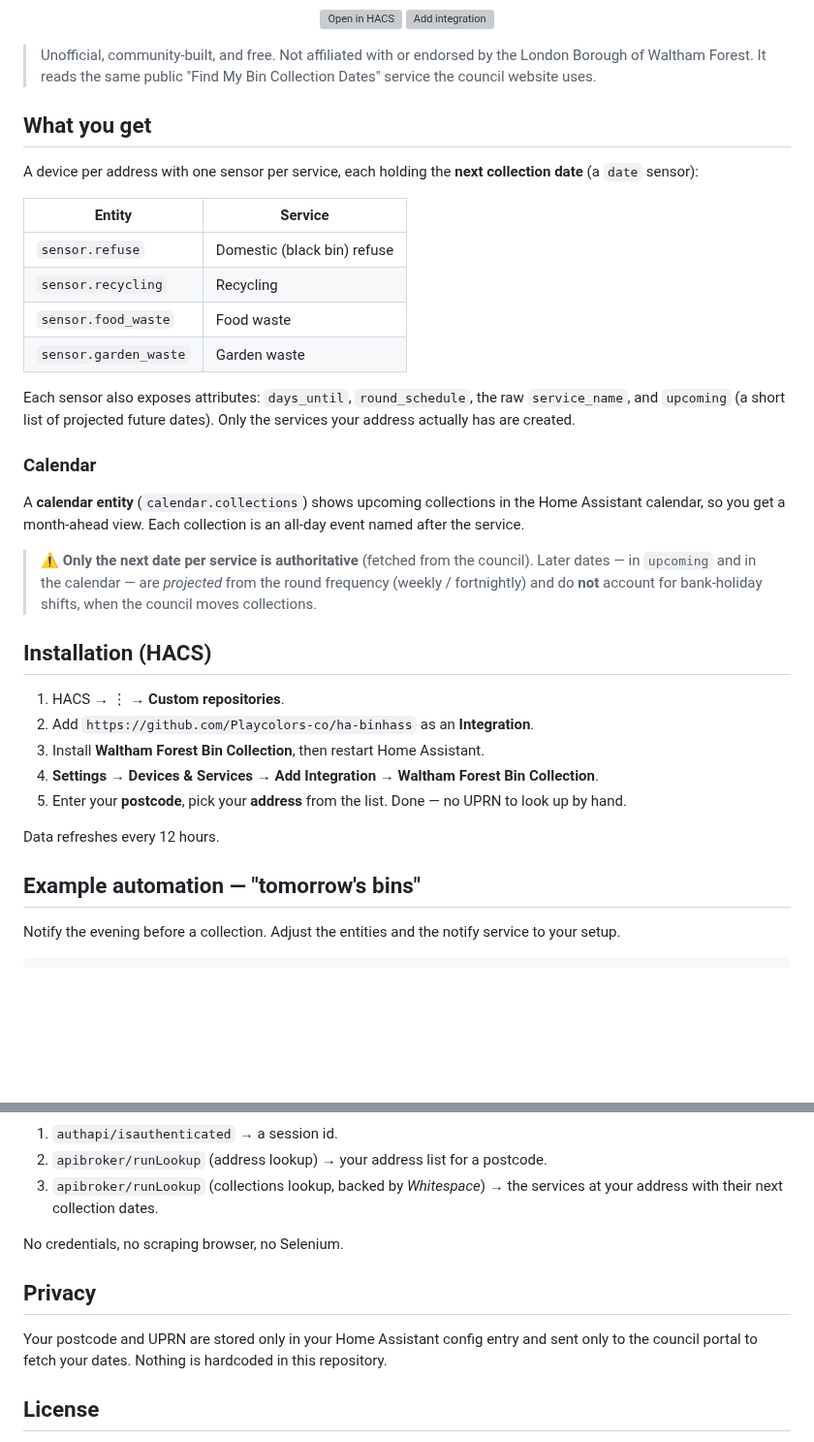
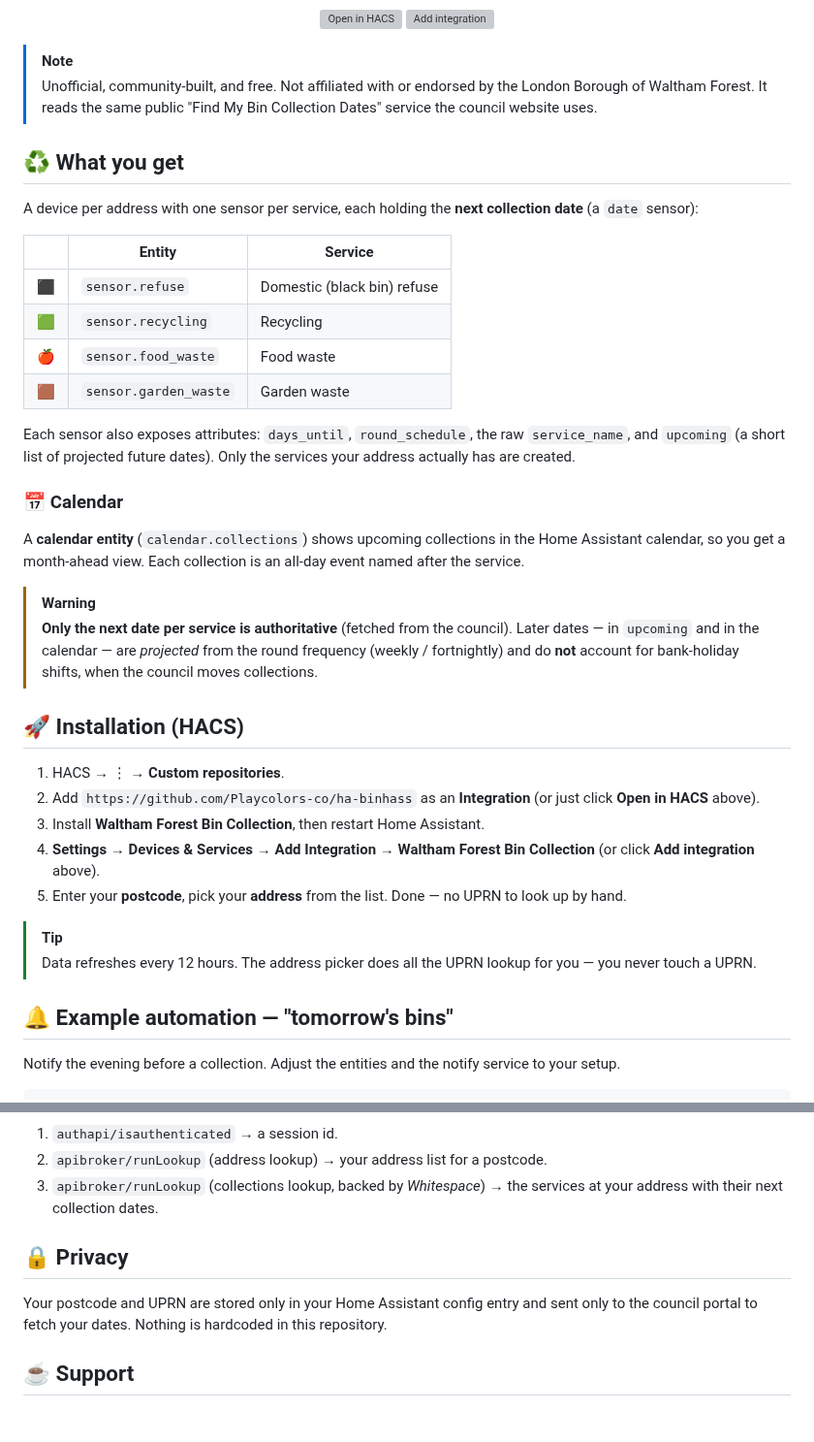
Before and after one commit to Playcolors-co/ha-binhass, a Markdown page: README.md, 2 parts joined by grey strips. Shown at 97% size. Drawn GitHub-style; blank space fills up the shorter version; grey boxes are pictures that could not be loaded.

```diff
--- a/README.md
+++ b/README.md
@@ -23,50 +25,55 @@
   <a href="https://my.home-assistant.io/redirect/config_flow_start/?domain=binhass"><img src="https://my.home-assistant.io/badges/config_flow_start.svg" alt="Add integration"></a>
 </p>
 
+> [!NOTE]
 > Unofficial, community-built, and free. Not affiliated with or endorsed by the
 > London Borough of Waltham Forest. It reads the same public "Find My Bin
 > Collection Dates" service the council website uses.
 
-## What you get
+## ♻️ What you get
 
 A device per address with one sensor per service, each holding the **next
 collection date** (a `date` sensor):
 
-| Entity | Service |
-|---|---|
-| `sensor.refuse` | Domestic (black bin) refuse |
-| `sensor.recycling` | Recycling |
-| `sensor.food_waste` | Food waste |
-| `sensor.garden_waste` | Garden waste |
+| | Entity | Service |
+|:--:|---|---|
+| ⬛ | `sensor.refuse` | Domestic (black bin) refuse |
+| 🟩 | `sensor.recycling` | Recycling |
+| 🍎 | `sensor.food_waste` | Food waste |
+| 🟫 | `sensor.garden_waste` | Garden waste |
 
 Each sensor also exposes attributes: `days_until`, `round_schedule`, the raw
 `service_name`, and `upcoming` (a short list of projected future dates). Only the
 services your address actually has are created.
 
-### Calendar
+### 📅 Calendar
 
 A **calendar entity** (`calendar.collections`) shows upcoming collections in the
 Home Assistant calendar, so you get a month-ahead view. Each collection is an
 all-day event named after the service.
 
-> ⚠️ **Only the next date per service is authoritative** (fetched from the
-> council). Later dates — in `upcoming` and in the calendar — are *projected*
-> from the round frequency (weekly / fortnightly) and do **not** account for
-> bank-holiday shifts, when the council moves collections.
+> [!WARNING]
+> **Only the next date per service is authoritative** (fetched from the council).
+> Later dates — in `upcoming` and in the calendar — are *projected* from the
+> round frequency (weekly / fortnightly) and do **not** account for bank-holiday
+> shifts, when the council moves collections.
 
-## Installation (HACS)
+## 🚀 Installation (HACS)
 
 1. HACS → ⋮ → **Custom repositories**.
-2. Add `https://github.com/Playcolors-co/ha-binhass` as an **Integration**.
+2. Add `https://github.com/Playcolors-co/ha-binhass` as an **Integration**
+   (or just click **Open in HACS** above).
 3. Install **Waltham Forest Bin Collection**, then restart Home Assistant.
 4. **Settings → Devices & Services → Add Integration → Waltham Forest Bin
-   Collection**.
+   Collection** (or click **Add integration** above).
 5. Enter your **postcode**, pick your **address** from the list. Done — no UPRN
    to look up by hand.
 
-Data refreshes every 12 hours.
+> [!TIP]
+> Data refreshes every 12 hours. The address picker does all the UPRN lookup for
+> you — you never touch a UPRN.
 
-## Example automation — "tomorrow's bins"
+## 🔔 Example automation — "tomorrow's bins"
 
 Notify the evening before a collection. Adjust the entities and the notify
 service to your setup.
@@ -107,13 +124,11 @@ Firmstep/AchieveForms `apibroker/runLookup` calls over plain HTTPS:
 3. `apibroker/runLookup` (collections lookup, backed by *Whitespace*) → the
    services at your address with their next collection dates.
 
-No credentials, no scraping browser, no Selenium.
-
-## Privacy
+## 🔒 Privacy
 
 Your postcode and UPRN are stored only in your Home Assistant config entry and
 sent only to the council portal to fetch your dates. Nothing is hardcoded in
 this repository.
 
-## License
+## ☕ Support
 
```
Also changed, not shown: other parts of README.md (+30 -10 lines), assets/banner.png (added).
